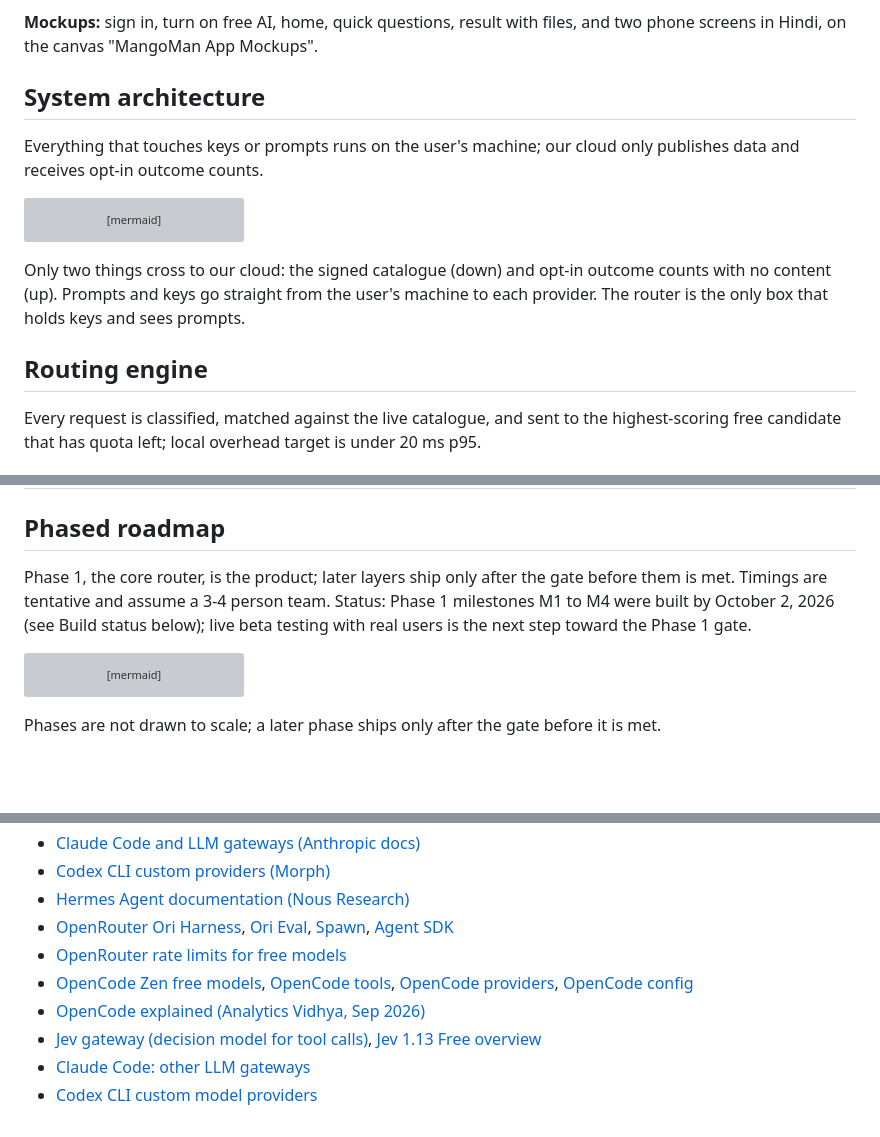
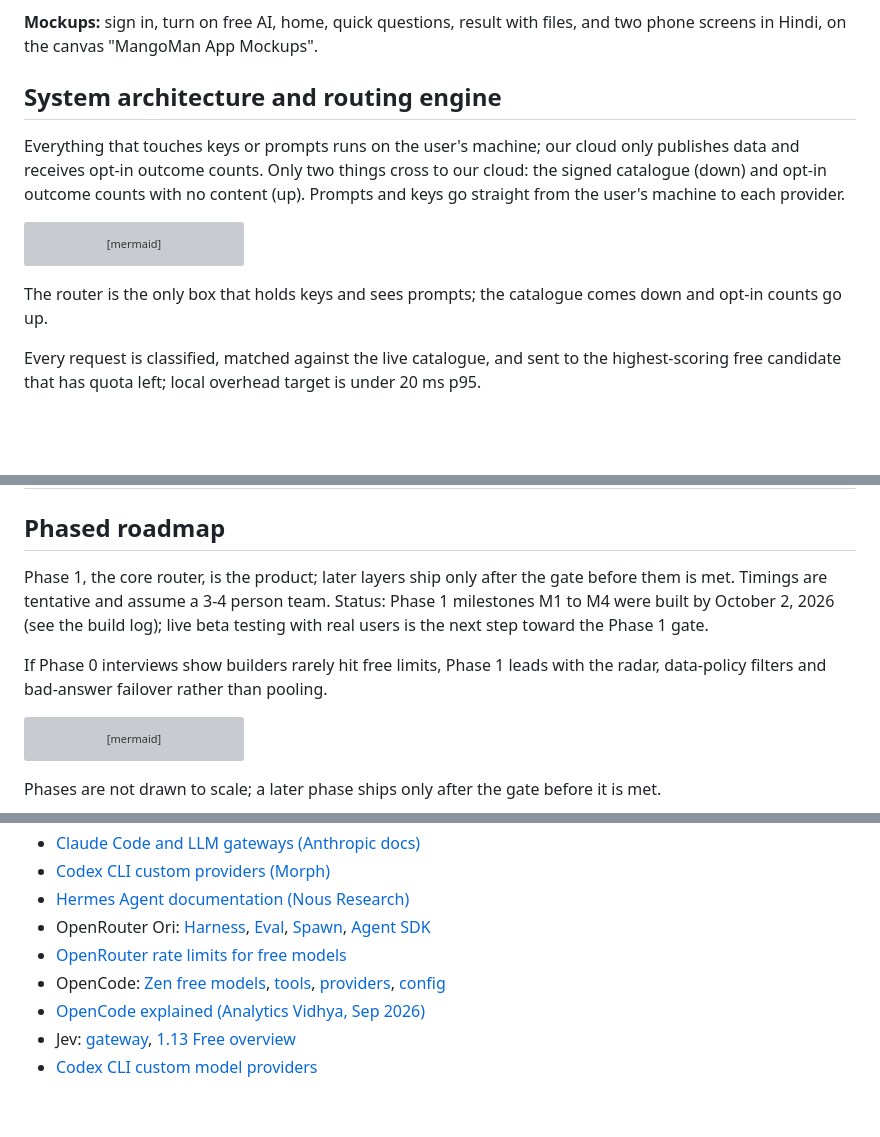
Before and after one commit to pusyc74-prog/MangoMan, a Markdown page: docs/PRD.md, 3 parts joined by grey strips. Drawn GitHub-style; blank space fills up the shorter version; grey boxes are pictures that could not be loaded.

Commit message:
PRD: sync docs/PRD.md with the Claude Docs PRD
Co-Authored-By: Claude Sonnet 5.5 <noreply@anthropic.com>
Claude-Session: https://claude.ai/code/session_01RxvGGFxnXXGKPtGCgZc56w

````diff
--- a/docs/PRD.md
+++ b/docs/PRD.md
@@ -303,9 +305,9 @@ Rendered files are kept 90 days and rebuilt from their recipe after that. Rough
 
 **Mockups:** sign in, turn on free AI, home, quick questions, result with files, and two phone screens in Hindi, on the canvas "MangoMan App Mockups".
 
-## System architecture
+## System architecture and routing engine
 
-Everything that touches keys or prompts runs on the user's machine; our cloud only publishes data and receives opt-in outcome counts.
+Everything that touches keys or prompts runs on the user's machine; our cloud only publishes data and receives opt-in outcome counts. Only two things cross to our cloud: the signed catalogue (down) and opt-in outcome counts with no content (up). Prompts and keys go straight from the user's machine to each provider.
 
 ```mermaid
 flowchart TB
@@ -332,9 +334,7 @@ flowchart TB
   router -->|opt-in counts, no content| counts
 ```
 
-Only two things cross to our cloud: the signed catalogue (down) and opt-in outcome counts with no content (up). Prompts and keys go straight from the user's machine to each provider. The router is the only box that holds keys and sees prompts.
-
-## Routing engine
+The router is the only box that holds keys and sees prompts; the catalogue comes down and opt-in counts go up.
 
 Every request is classified, matched against the live catalogue, and sent to the highest-scoring free candidate that has quota left; local overhead target is under 20 ms p95.
 
@@ -550,7 +550,9 @@ The client is a single signed Go binary with few dependencies; our cloud is a th
 
 ## Phased roadmap
 
-Phase 1, the core router, is the product; later layers ship only after the gate before them is met. Timings are tentative and assume a 3-4 person team. Status: Phase 1 milestones M1 to M4 were built by October 2, 2026 (see Build status below); live beta testing with real users is the next step toward the Phase 1 gate.
+Phase 1, the core router, is the product; later layers ship only after the gate before them is met. Timings are tentative and assume a 3-4 person team. Status: Phase 1 milestones M1 to M4 were built by October 2, 2026 (see the build log); live beta testing with real users is the next step toward the Phase 1 gate.
+
+If Phase 0 interviews show builders rarely hit free limits, Phase 1 leads with the radar, data-policy filters and bad-answer failover rather than pooling.
 
 ```mermaid
 flowchart TB
@@ -700,10 +700,9 @@ Phase 1 milestones M1 to M4, decision brain v1 and all 17 skill packs (waves 1 t
 - [Claude Code and LLM gateways (Anthropic docs)](https://code.claude.com/docs/en/llm-gateway)
 - [Codex CLI custom providers (Morph)](https://www.morphllm.com/codex-provider-configuration)
 - [Hermes Agent documentation (Nous Research)](https://hermes-agent.nousresearch.com/docs/)
-- [OpenRouter Ori Harness](https://openrouter.ai/docs/guides/ori/harness), [Ori Eval](https://openrouter.ai/docs/guides/ori/eval), [Spawn](https://openrouter.ai/spawn), [Agent SDK](https://openrouter.ai/docs/agent-sdk/overview)
+- OpenRouter Ori: [Harness](https://openrouter.ai/docs/guides/ori/harness), [Eval](https://openrouter.ai/docs/guides/ori/eval), [Spawn](https://openrouter.ai/spawn), [Agent SDK](https://openrouter.ai/docs/agent-sdk/overview)
 - [OpenRouter rate limits for free models](https://openrouter.ai/docs/api-reference/limits)
-- [OpenCode Zen free models](https://opencode.ai/docs/zen/), [OpenCode tools](https://opencode.ai/docs/tools/), [OpenCode providers](https://opencode.ai/docs/providers/), [OpenCode config](https://opencode.ai/docs/config/)
+- OpenCode: [Zen free models](https://opencode.ai/docs/zen/), [tools](https://opencode.ai/docs/tools/), [providers](https://opencode.ai/docs/providers/), [config](https://opencode.ai/docs/config/)
 - [OpenCode explained (Analytics Vidhya, Sep 2026)](https://www.analyticsvidhya.com/blog/2026/09/opencode-ai-explained/)
-- [Jev gateway (decision model for tool calls)](https://github.com/vinilana/jev-gateway), [Jev 1.13 Free overview](https://juliangoldie.com/jev-1-13-free/)
-- [Claude Code: other LLM gateways](https://code.claude.com/docs/en/llm-gateway)
+- Jev: [gateway](https://github.com/vinilana/jev-gateway), [1.13 Free overview](https://juliangoldie.com/jev-1-13-free/)
 - [Codex CLI custom model providers](https://codex.danielvaughan.com/2026/04/23/codex-cli-custom-model-providers-configuration-guide/)
````
Also changed, not shown: other parts of docs/PRD.md (+16 -16 lines).
